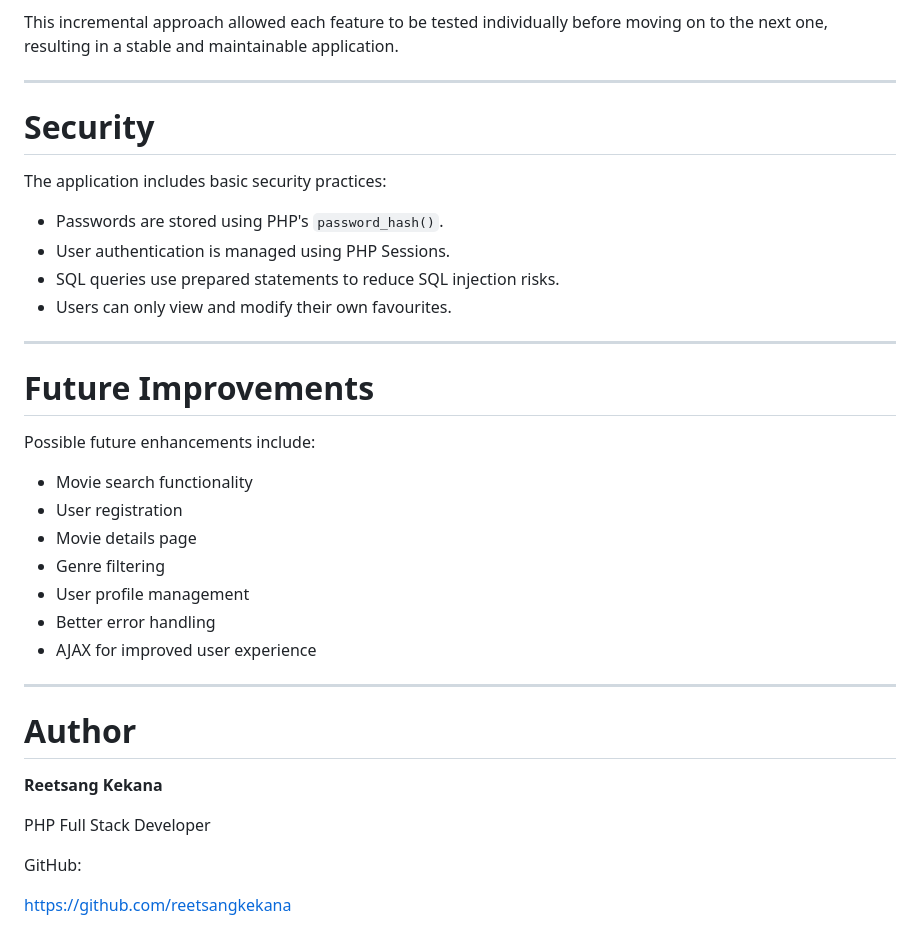
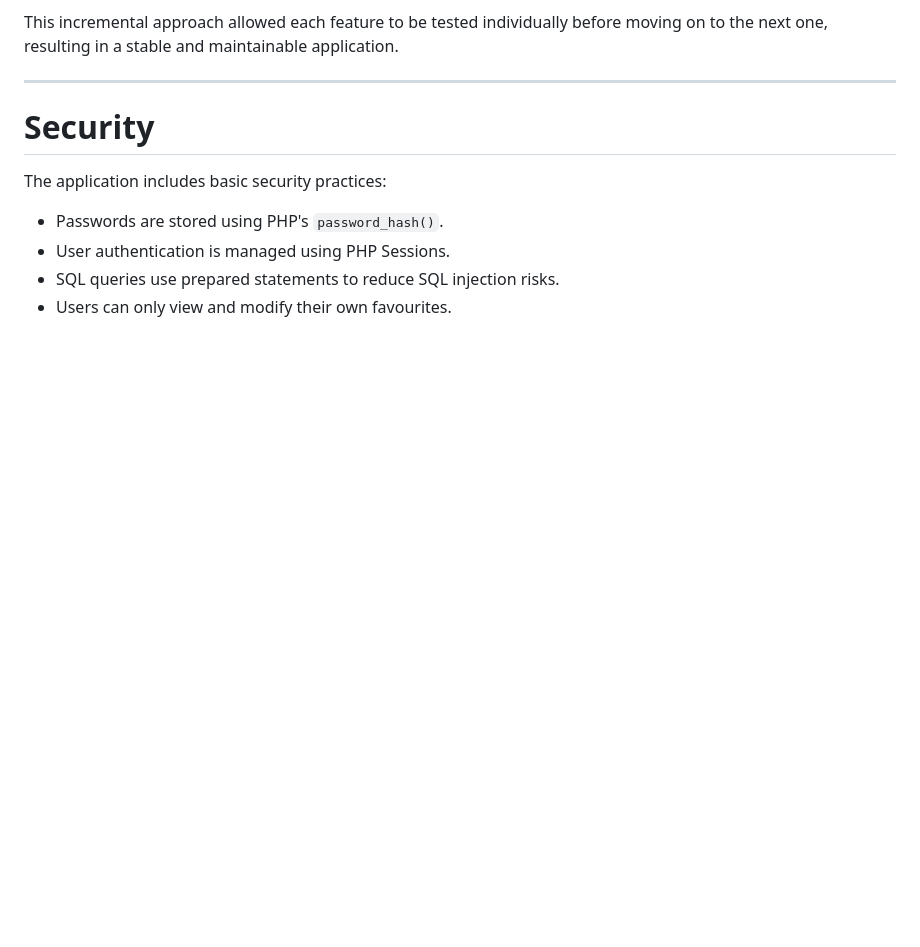
Before and after one commit to reetsangkekana/aglet-movie-app, a Markdown page: README.md, the part around the change. GitHub-like rendering; blank space fills up the shorter version.

```diff
--- a/README.md
+++ b/README.md
@@ -221,29 +221,3 @@ The application includes basic security practices:
 - User authentication is managed using PHP Sessions.
 - SQL queries use prepared statements to reduce SQL injection risks.
 - Users can only view and modify their own favourites.
-
----
-
-# Future Improvements
-
-Possible future enhancements include:
-
-- Movie search functionality
-- User registration
-- Movie details page
-- Genre filtering
-- User profile management
-- Better error handling
-- AJAX for improved user experience
-
----
-
-# Author
-
-**Reetsang Kekana**
-
-PHP Full Stack Developer
-
-GitHub:
-
-https://github.com/reetsangkekana
```
